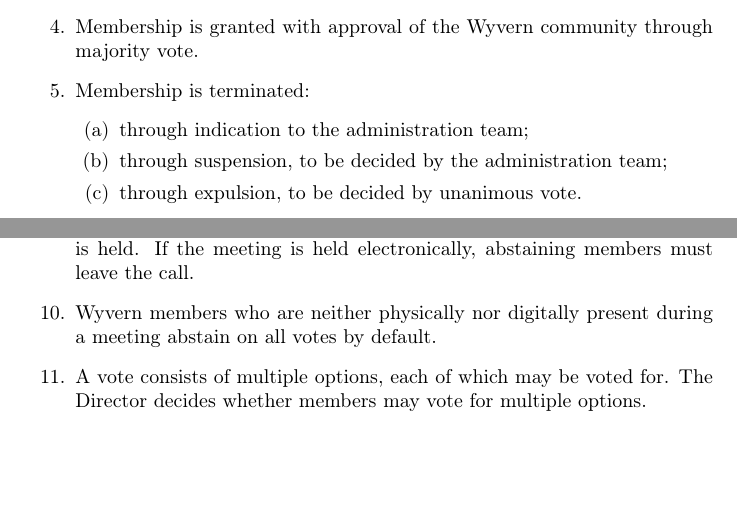
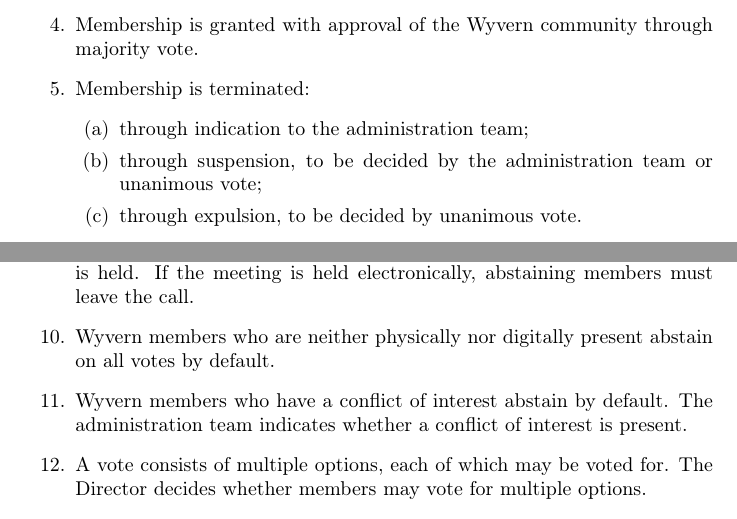
Before and after one commit to Kite1024/Documents, a LaTeX paper (Association/association.tex, which reads Association/section/community.tex, Association/section/democracy.tex): two parts of pages 2 and 5 of 9, joined at a grey line, cut so that both start at the same text, the shorter picture padded with empty space. Compiled offline with pdfLaTeX.

Commit message:
Added article on conflict of interest

```diff
--- a/Association/section/community.tex
+++ b/Association/section/community.tex
@@ -13,7 +13,7 @@
         Membership is terminated:
         \begin{enumerate}
             \item through indication to the administration team;
-            \item through suspension, to be decided by the administration team;
+            \item through suspension, to be decided by the administration team or unanimous vote;
             \item through expulsion, to be decided by unanimous vote.
         \end{enumerate}
     \end{item}
--- a/Association/section/democracy.tex
+++ b/Association/section/democracy.tex
@@ -19,7 +19,9 @@
 
     \item Before a vote is held, the Director must allow for members to abstain from voting. Abstaining is only possible by leaving the room in which the vote is held. If the meeting is held electronically, abstaining members must leave the call.
 
-    \item Wyvern members who are neither physically nor digitally present during a meeting abstain on all votes by default.
+    \item Wyvern members who are neither physically nor digitally present abstain on all votes by default.
+
+    \item Wyvern members who have a conflict of interest abstain by default. The administration team indicates whether a conflict of interest is present.
 
     \item A vote consists of multiple options, each of which may be voted for. The Director decides whether members may vote for multiple options.
 
```
Also changed, not shown: Association/section/lan.tex (line endings or trailing spaces).
